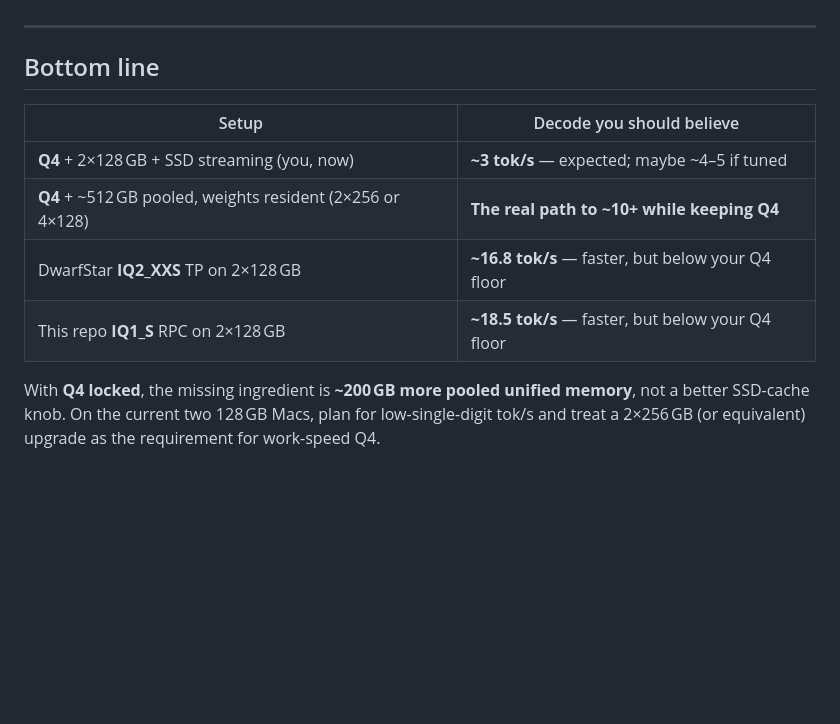
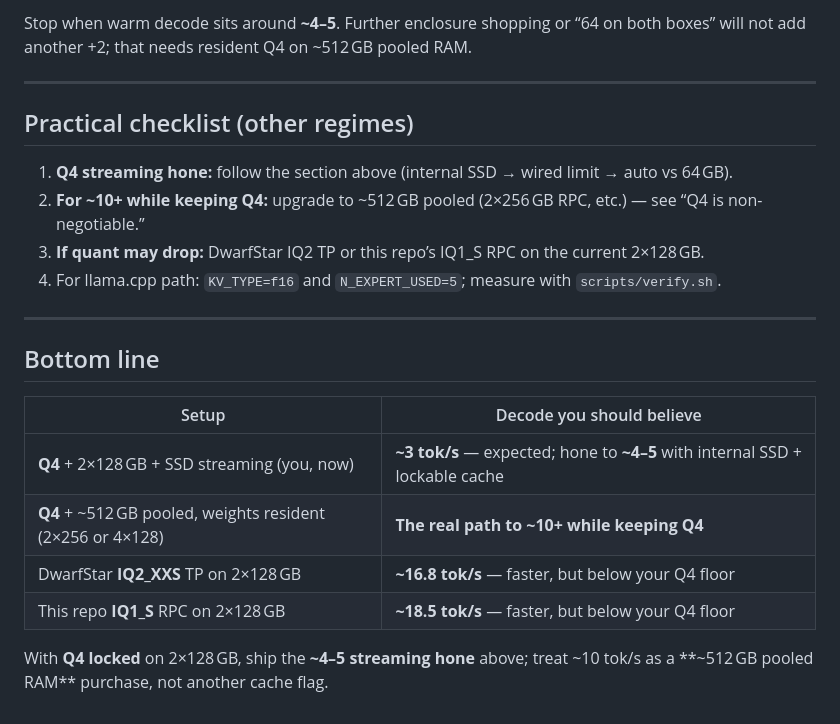
Before and after one commit to xj85770/xav-glm52-2box-local, a Markdown page: docs/FINDINGS.md, the part around one of its changes. Drawn GitHub-style; blank space fills up the shorter version.

```diff
--- a/docs/FINDINGS.md
+++ b/docs/FINDINGS.md
@@ -340,3 +397,15 @@ draft gain. Leave MTP off for the 2-box speed path.
+Stop when warm decode sits around **~4–5**. Further enclosure shopping or “64 on both
+boxes” will not add another +2; that needs resident Q4 on ~512 GB pooled RAM.
+
+---
+
+## Practical checklist (other regimes)
+
+1. **Q4 streaming hone:** follow the section above (internal SSD → wired limit → auto vs 64 GB).
+2. **For ~10+ while keeping Q4:** upgrade to ~512 GB pooled (2×256 GB RPC, etc.) — see
+   “Q4 is non-negotiable.”
+3. **If quant may drop:** DwarfStar IQ2 TP or this repo’s IQ1_S RPC on the current 2×128 GB.
+4. For llama.cpp path: `KV_TYPE=f16` and `N_EXPERT_USED=5`; measure with `scripts/verify.sh`.
 
 ---
 
@@ -344,11 +413,10 @@ draft gain. Leave MTP off for the 2-box speed path.
 
 | Setup | Decode you should believe |
 |---|---|
-| **Q4** + 2×128 GB + SSD streaming (you, now) | **~3 tok/s** — expected; maybe ~4–5 if tuned |
+| **Q4** + 2×128 GB + SSD streaming (you, now) | **~3 tok/s** — expected; hone to **~4–5** with internal SSD + lockable cache |
 | **Q4** + ~512 GB pooled, weights resident (2×256 or 4×128) | **The real path to ~10+ while keeping Q4** |
 | DwarfStar **IQ2_XXS** TP on 2×128 GB | **~16.8 tok/s** — faster, but below your Q4 floor |
 | This repo **IQ1_S** RPC on 2×128 GB | **~18.5 tok/s** — faster, but below your Q4 floor |
 
-With **Q4 locked**, the missing ingredient is **~200 GB more pooled unified memory**, not a
-better SSD-cache knob. On the current two 128 GB Macs, plan for low-single-digit tok/s and
-treat a 2×256 GB (or equivalent) upgrade as the requirement for work-speed Q4.
+With **Q4 locked** on 2×128 GB, ship the **~4–5 streaming hone** above; treat ~10 tok/s as a
+**~512 GB pooled RAM** purchase, not another cache flag.
```
Also changed, not shown: other parts of docs/FINDINGS.md (+67 -10 lines).
